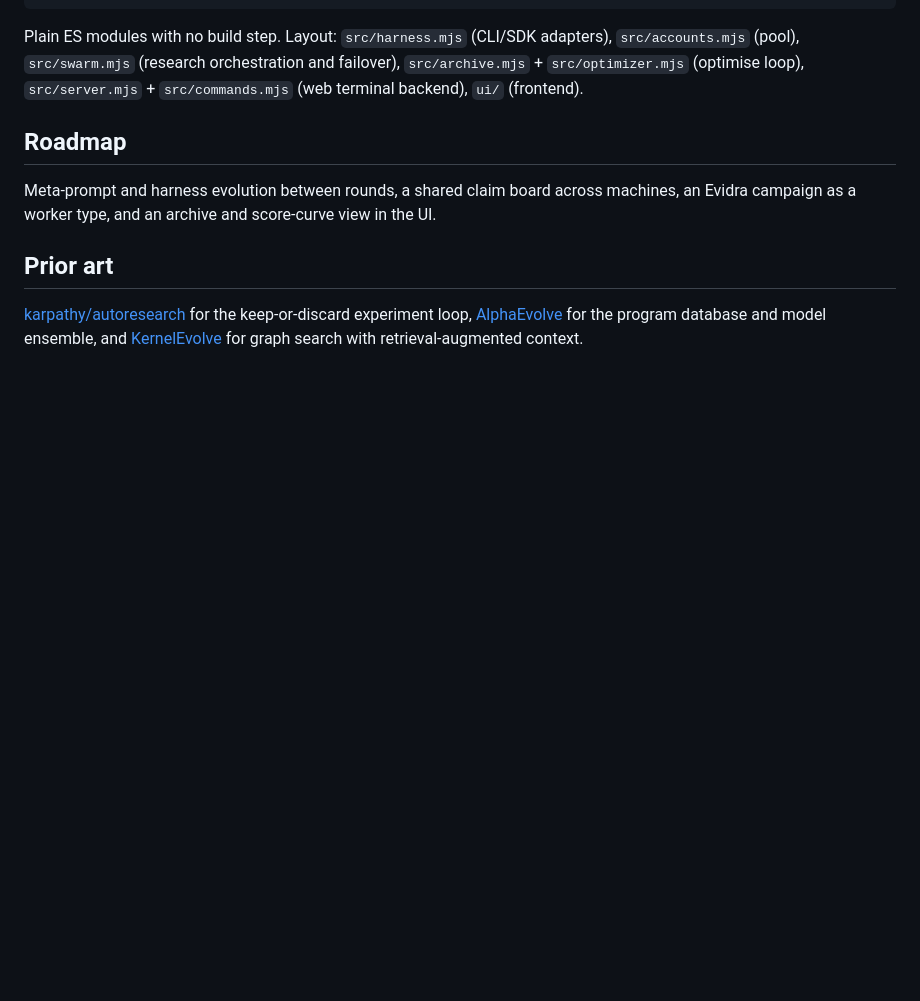
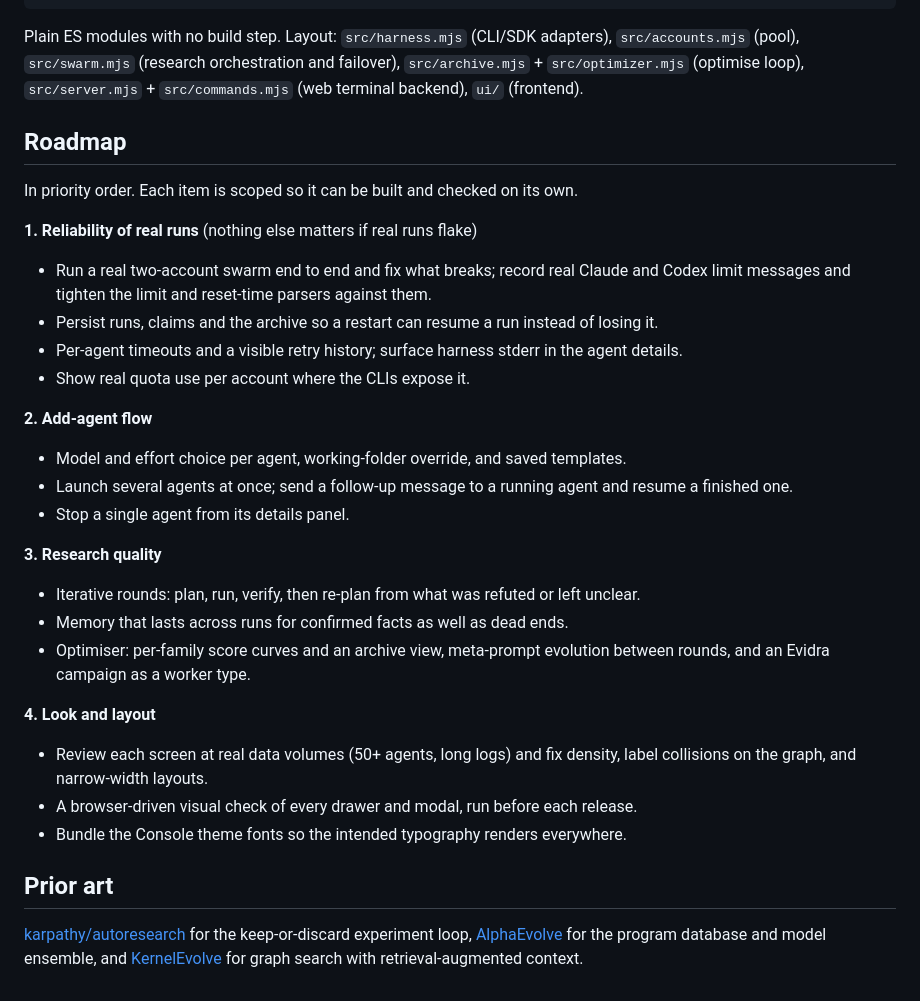
Before and after one commit to StarAtNyte/ratchet, a Markdown page: README.md, the part around the change. Drawn GitHub-style; blank space fills up the shorter version.

Commit message:
Document the prioritised roadmap

```diff
--- a/README.md
+++ b/README.md
@@ -190,7 +190,28 @@ Plain ES modules with no build step. Layout: `src/harness.mjs` (CLI/SDK adapters
 
 ## Roadmap
 
-Meta-prompt and harness evolution between rounds, a shared claim board across machines, an Evidra campaign as a worker type, and an archive and score-curve view in the UI.
+In priority order. Each item is scoped so it can be built and checked on its own.
+
+**1. Reliability of real runs** (nothing else matters if real runs flake)
+- Run a real two-account swarm end to end and fix what breaks; record real Claude and Codex limit messages and tighten the limit and reset-time parsers against them.
+- Persist runs, claims and the archive so a restart can resume a run instead of losing it.
+- Per-agent timeouts and a visible retry history; surface harness stderr in the agent details.
+- Show real quota use per account where the CLIs expose it.
+
+**2. Add-agent flow**
+- Model and effort choice per agent, working-folder override, and saved templates.
+- Launch several agents at once; send a follow-up message to a running agent and resume a finished one.
+- Stop a single agent from its details panel.
+
+**3. Research quality**
+- Iterative rounds: plan, run, verify, then re-plan from what was refuted or left unclear.
+- Memory that lasts across runs for confirmed facts as well as dead ends.
+- Optimiser: per-family score curves and an archive view, meta-prompt evolution between rounds, and an Evidra campaign as a worker type.
+
+**4. Look and layout**
+- Review each screen at real data volumes (50+ agents, long logs) and fix density, label collisions on the graph, and narrow-width layouts.
+- A browser-driven visual check of every drawer and modal, run before each release.
+- Bundle the Console theme fonts so the intended typography renders everywhere.
 
 ## Prior art
 
```
